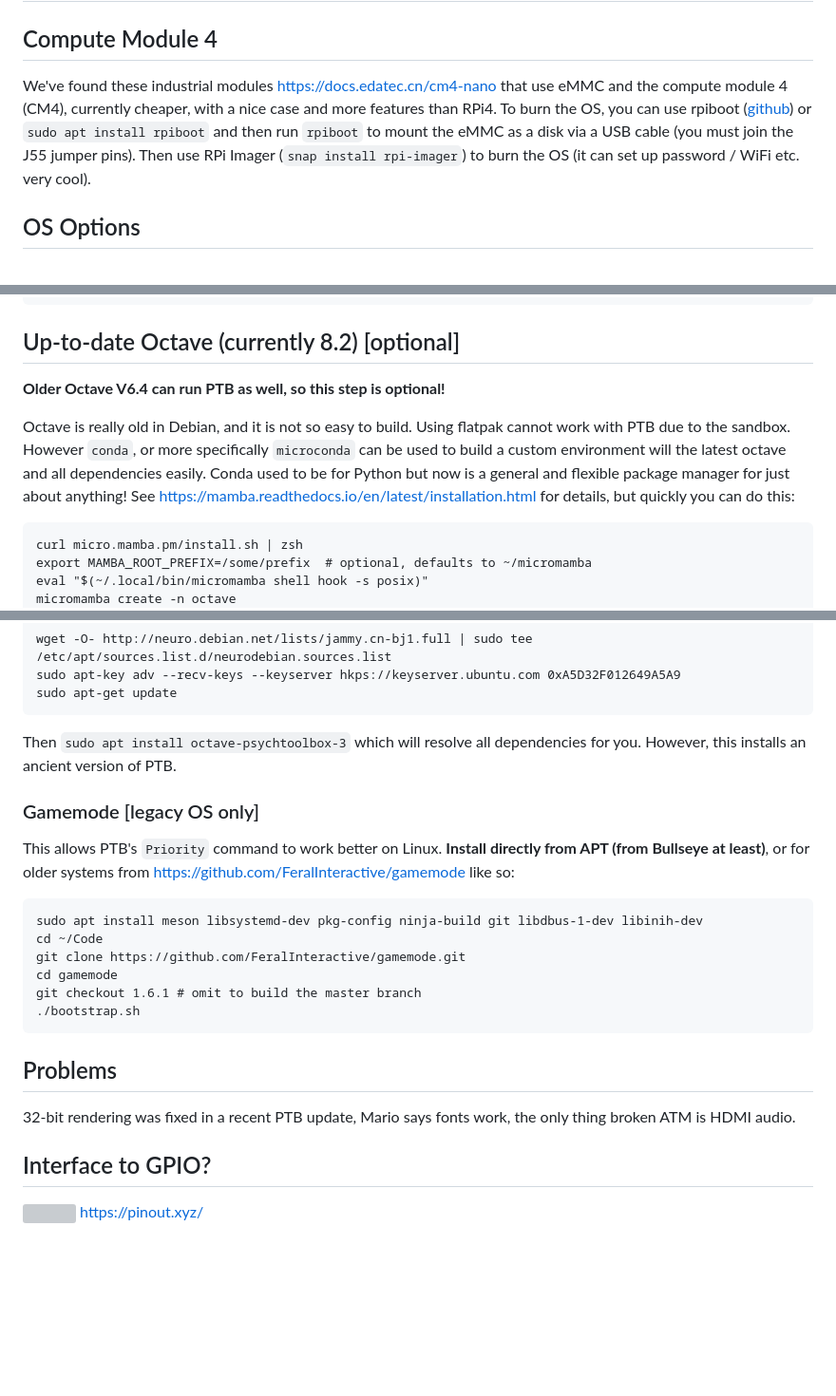
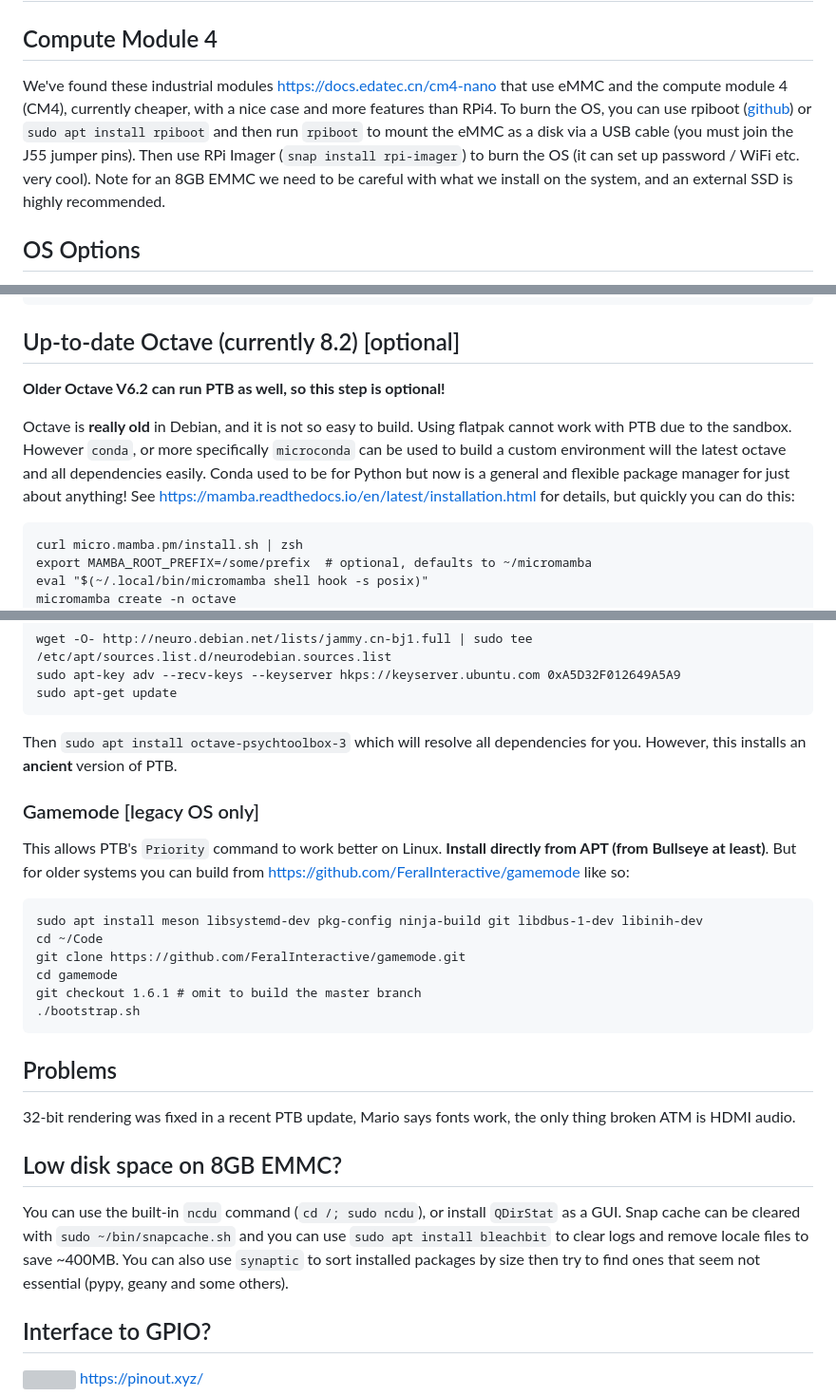
Before and after one commit to CogPlatform/Notes, a Markdown page: Raspberry-Pi-4-PTB.md, 3 parts joined by grey strips. Shown at 95% size. GitHub-like rendering; blank space fills up the shorter version; grey boxes are pictures that could not be loaded.

````diff
--- a/Raspberry-Pi-4-PTB.md
+++ b/Raspberry-Pi-4-PTB.md
@@ -2,7 +2,7 @@
 
 ## Compute Module 4
 
-We've found these industrial modules https://docs.edatec.cn/cm4-nano that use eMMC and the compute module 4 (CM4), currently cheaper, with a nice case and more features than RPi4. To burn the OS, you can use rpiboot ([github](https://github.com/raspberrypi/usbboot)) or `sudo apt install rpiboot` and then run `rpiboot` to mount the eMMC as a disk via a USB cable (you must join the J55 jumper pins). Then use RPi Imager (`snap install rpi-imager`) to burn the OS (it can set up password / WiFi etc. very cool).
+We've found these industrial modules https://docs.edatec.cn/cm4-nano that use eMMC and the compute module 4 (CM4), currently cheaper, with a nice case and more features than RPi4. To burn the OS, you can use rpiboot ([github](https://github.com/raspberrypi/usbboot)) or `sudo apt install rpiboot` and then run `rpiboot` to mount the eMMC as a disk via a USB cable (you must join the J55 jumper pins). Then use RPi Imager (`snap install rpi-imager`) to burn the OS (it can set up password / WiFi etc. very cool). Note for an 8GB EMMC we need to be careful with what we install on the system, and an external SSD is highly recommended.
 
 ## OS Options
 The standard OS is 32bit (armhf) based off of Debian Bullseye 11. It is tiny and light, with Octave at V6.2. There is also a 64bit (aarch64) OS, which works well (and should be faster, utilise RAM better etc.). Ubuntu 22.04 64bit (aarch64) is also available. Both support Neurodebian, but a  standard PTB install require a 32bit OS (Mario only builds 32bit mex files), so Raspian 32bit is preferred for this.
@@ -50,9 +50,9 @@ sudo ln -s /usr/lib/arm-linux-gnueabihf/libdc1394.so.25 /usr/lib/arm-linux-gnuea
 
 ## Up-to-date Octave (currently 8.2) [optional]
 
-**Older Octave V6.4 can run PTB as well, so this step is optional!**
+**Older Octave V6.2 can run PTB as well, so this step is optional!**
 
-Octave is really old in Debian, and it is not so easy to build. Using flatpak cannot work with PTB due to the sandbox. However `conda`, or more specifically `microconda` can be used to build a custom environment will the latest octave and all dependencies easily. Conda used to be for Python but now is a general and flexible package manager for just about anything! See https://mamba.readthedocs.io/en/latest/installation.html for details, but quickly you can do this:
+Octave is **really old** in Debian, and it is not so easy to build. Using flatpak cannot work with PTB due to the sandbox. However `conda`, or more specifically `microconda` can be used to build a custom environment will the latest octave and all dependencies easily. Conda used to be for Python but now is a general and flexible package manager for just about anything! See https://mamba.readthedocs.io/en/latest/installation.html for details, but quickly you can do this:
 
 ```
 curl micro.mamba.pm/install.sh | zsh
@@ -116,10 +114,10 @@ sudo apt-key adv --recv-keys --keyserver hkps://keyserver.ubuntu.com 0xA5D32F012
 sudo apt-get update
 ```
 
-Then `sudo apt install octave-psychtoolbox-3` which will resolve all dependencies for you. However, this installs an ancient version of PTB.
+Then `sudo apt install octave-psychtoolbox-3` which will resolve all dependencies for you. However, this installs an **ancient** version of PTB.
 
 ### Gamemode [legacy OS only] ###
-This allows PTB's `Priority` command to work better on Linux. **Install directly from APT (from Bullseye at least)**, or for older systems from  https://github.com/FeralInteractive/gamemode like so:
+This allows PTB's `Priority` command to work better on Linux. **Install directly from APT (from Bullseye at least)**. But  for older systems you can build from  https://github.com/FeralInteractive/gamemode like so:
 
 ```
 sudo apt install meson libsystemd-dev pkg-config ninja-build git libdbus-1-dev libinih-dev
@@ -133,6 +131,10 @@ git checkout 1.6.1 # omit to build the master branch
 ## Problems
 
 32-bit rendering was fixed in a recent PTB update, Mario says fonts work, the only thing broken ATM is HDMI audio.
+
+## Low disk space on 8GB EMMC?
+
+You can use the built-in `ncdu` command (`cd /; sudo ncdu`), or install `QDirStat` as a GUI. Snap cache can be cleared with `sudo ~/bin/snapcache.sh` and you can use `sudo apt install bleachbit` to clear logs and remove locale files to save ~400MB. You can also use `synaptic` to sort installed packages by size then try to find ones that seem not essential (pypy, geany and some others).
 
 ## Interface to GPIO?
 
````
Also changed, not shown: other parts of Raspberry-Pi-4-PTB.md (+2 -4 lines).
